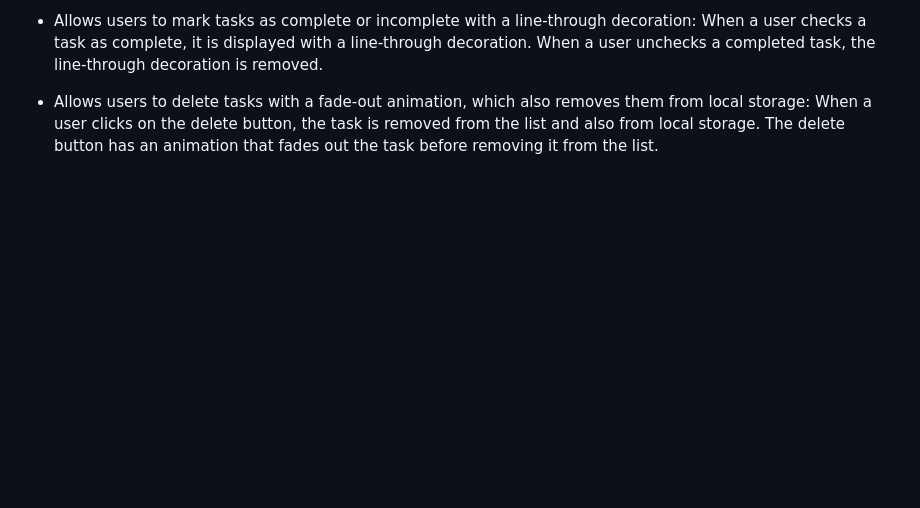
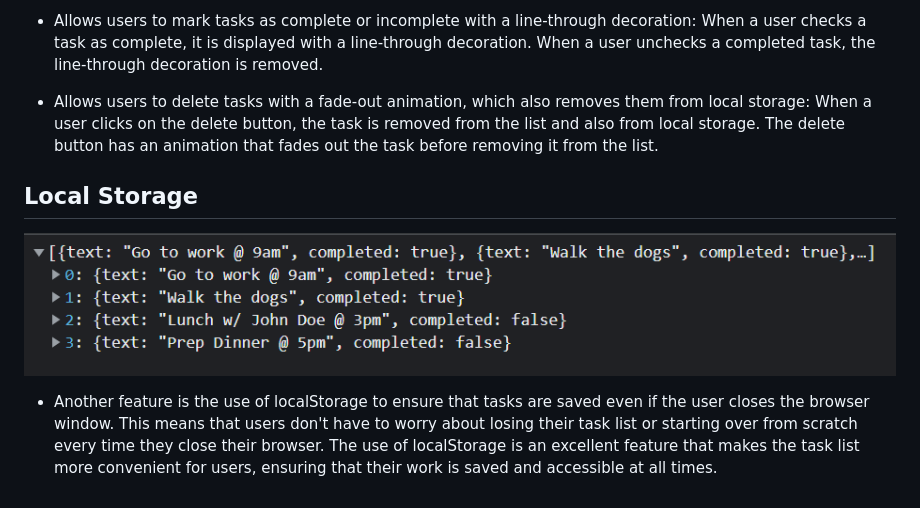
Before and after one commit to tonehhh/my-task-list, a Markdown page: README.md, the part around the change. Rendered like a GitHub page; pictures changed too: assets/local-storage.png (added); blank space fills up the shorter version.

Commit message:
added image and info on local storage to md

```diff
--- a/README.md
+++ b/README.md
@@ -22,3 +22,7 @@ One of the significant benefits of "My Task List" is its ability to save the use
 -  Allows users to mark tasks as complete or incomplete with a line-through decoration: When a user checks a task as complete, it is displayed with a line-through decoration. When a user unchecks a completed task, the line-through decoration is removed.
 
 - Allows users to delete tasks with a fade-out animation, which also removes them from local storage: When a user clicks on the delete button, the task is removed from the list and also from local storage. The delete button has an animation that fades out the task before removing it from the list.
+
+## Local Storage
+![Local Storage](./assets/local-storage.png)
+- Another feature is the use of localStorage to ensure that tasks are saved even if the user closes the browser window. This means that users don't have to worry about losing their task list or starting over from scratch every time they close their browser. The use of localStorage is an excellent feature that makes the task list more convenient for users, ensuring that their work is saved and accessible at all times.
```
